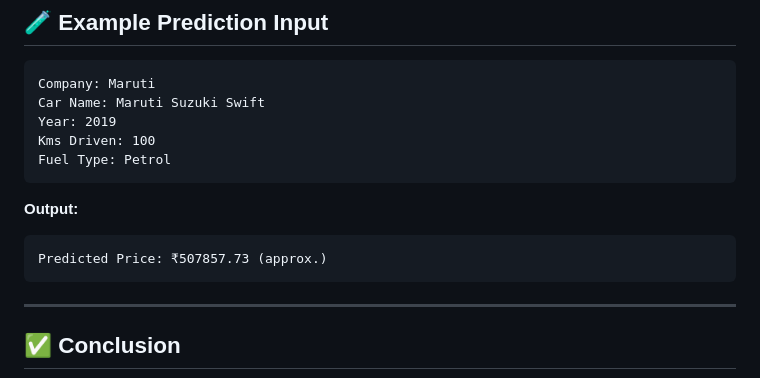
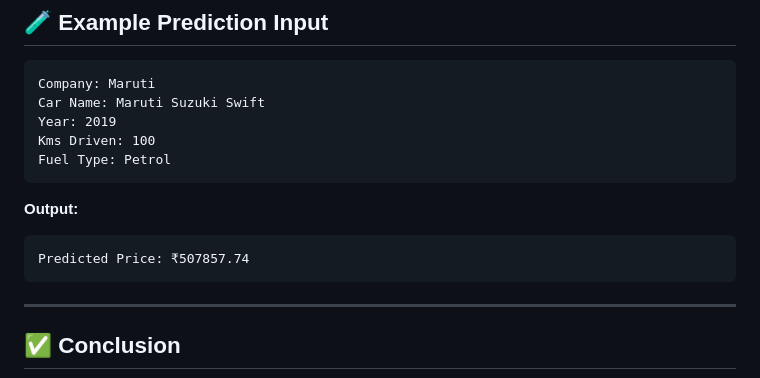
Before and after one commit to anjalivarun13/Car-Price-Prediction---Machine-Learning, a Markdown page: README.md, the part around the change. GitHub-like rendering.

```diff
--- a/README.md
+++ b/README.md
@@ -126,7 +126,7 @@ The Flask app provides an interactive UI for predicting car prices.
 
 **Output:**
 
-    Predicted Price: ₹507857.73 (approx.)
+    Predicted Price: ₹507857.74
 
 ---
 
```
